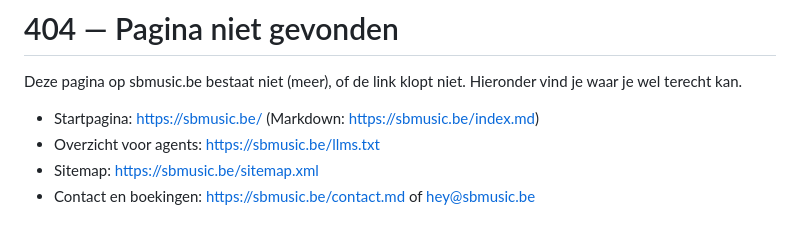
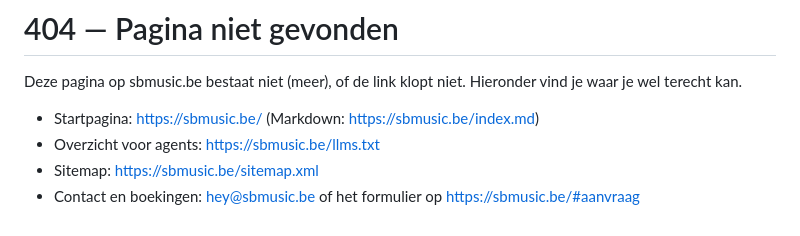
Before and after one commit to sbmusicbe/sbmusicbe.github.io, a Markdown page: 404.md, the part around the change. GitHub-like rendering.

```diff
--- a/404.md
+++ b/404.md
@@ -5,4 +5,4 @@ Deze pagina op sbmusic.be bestaat niet (meer), of de link klopt niet. Hieronder
 - Startpagina: https://sbmusic.be/ (Markdown: https://sbmusic.be/index.md)
 - Overzicht voor agents: https://sbmusic.be/llms.txt
 - Sitemap: https://sbmusic.be/sitemap.xml
-- Contact en boekingen: https://sbmusic.be/contact.md of [hey@sbmusic.be](mailto:hey@sbmusic.be)
+- Contact en boekingen: [hey@sbmusic.be](mailto:hey@sbmusic.be) of het formulier op https://sbmusic.be/#aanvraag
```
Also changed, not shown: about.md (deleted, +0 -22 lines), contact.md (deleted, +0 -24 lines), edge/README.md (+1 -1 lines), index.md (+9 -31 lines), assets/presspic.jpg (deleted), assets/sb-avatar.jpg (added), 8 other files.
